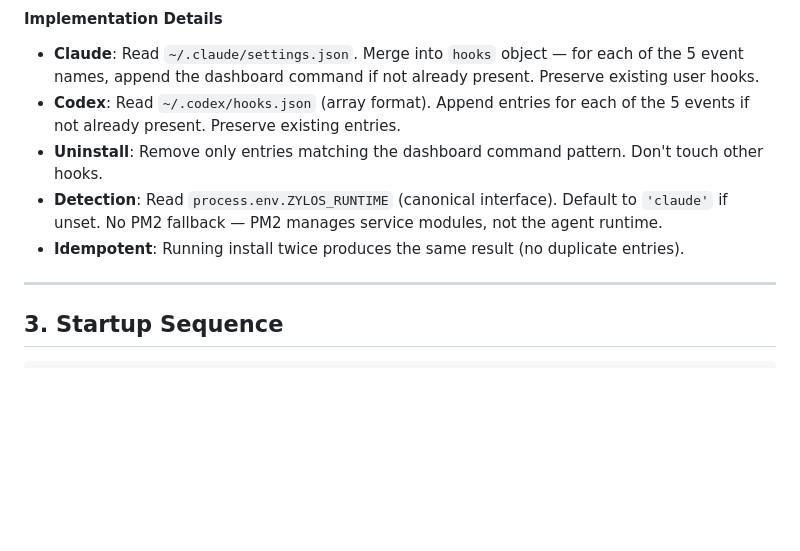
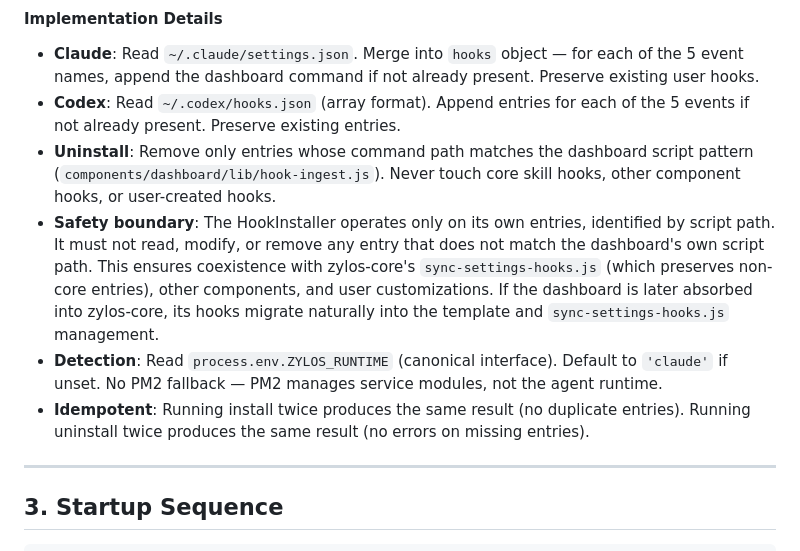
Before and after one commit to YvanJiang/zylos-dashboard, a Markdown page: docs/implementation-phase2a.md, the part around the change. Drawn GitHub-style; blank space fills up the shorter version.

Commit message:
docs: add HookInstaller safety boundary — own entries only
Component hook management must not affect core, other components, or
user entries. Identifies own hooks by script path only. Safe coexistence
with sync-settings-hooks.js. Clear migration path if dashboard merges
into core.

Co-Authored-By: Claude Opus 4.6 <noreply@anthropic.com>

```diff
--- a/docs/implementation-phase2a.md
+++ b/docs/implementation-phase2a.md
@@ -943,9 +943,10 @@ export class HookInstaller {
 
 - **Claude**: Read `~/.claude/settings.json`. Merge into `hooks` object — for each of the 5 event names, append the dashboard command if not already present. Preserve existing user hooks.
 - **Codex**: Read `~/.codex/hooks.json` (array format). Append entries for each of the 5 events if not already present. Preserve existing entries.
-- **Uninstall**: Remove only entries matching the dashboard command pattern. Don't touch other hooks.
+- **Uninstall**: Remove only entries whose command path matches the dashboard script pattern (`components/dashboard/lib/hook-ingest.js`). Never touch core skill hooks, other component hooks, or user-created hooks.
+- **Safety boundary**: The HookInstaller operates only on its own entries, identified by script path. It must not read, modify, or remove any entry that does not match the dashboard's own script path. This ensures coexistence with zylos-core's `sync-settings-hooks.js` (which preserves non-core entries), other components, and user customizations. If the dashboard is later absorbed into zylos-core, its hooks migrate naturally into the template and `sync-settings-hooks.js` management.
 - **Detection**: Read `process.env.ZYLOS_RUNTIME` (canonical interface). Default to `'claude'` if unset. No PM2 fallback — PM2 manages service modules, not the agent runtime.
-- **Idempotent**: Running install twice produces the same result (no duplicate entries).
+- **Idempotent**: Running install twice produces the same result (no duplicate entries). Running uninstall twice produces the same result (no errors on missing entries).
 
 ---
 
```
